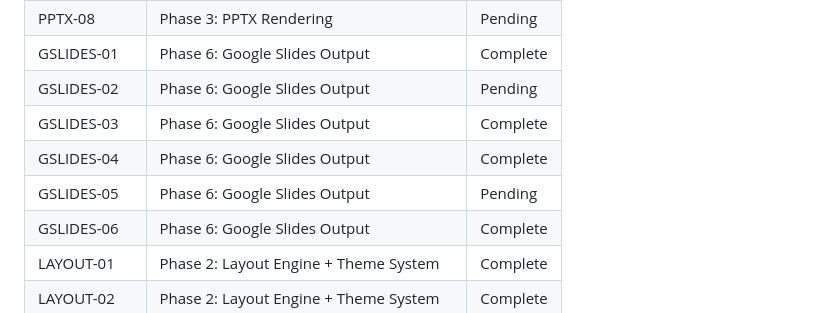
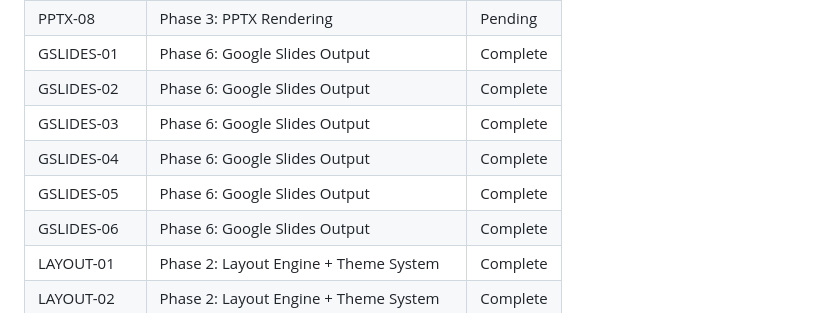
Before and after one commit to Whatsonyourmind/deckforge, a Markdown page: .planning/REQUIREMENTS.md, the part around one of its changes. Drawn GitHub-style.

```diff
--- a/.planning/REQUIREMENTS.md
+++ b/.planning/REQUIREMENTS.md
@@ -226,10 +226,10 @@ Which phases cover which requirements. Updated during roadmap creation.
 | PPTX-07 | Phase 3: PPTX Rendering | Pending |
 | PPTX-08 | Phase 3: PPTX Rendering | Pending |
 | GSLIDES-01 | Phase 6: Google Slides Output | Complete |
-| GSLIDES-02 | Phase 6: Google Slides Output | Pending |
+| GSLIDES-02 | Phase 6: Google Slides Output | Complete |
 | GSLIDES-03 | Phase 6: Google Slides Output | Complete |
 | GSLIDES-04 | Phase 6: Google Slides Output | Complete |
-| GSLIDES-05 | Phase 6: Google Slides Output | Pending |
+| GSLIDES-05 | Phase 6: Google Slides Output | Complete |
 | GSLIDES-06 | Phase 6: Google Slides Output | Complete |
 | LAYOUT-01 | Phase 2: Layout Engine + Theme System | Complete |
 | LAYOUT-02 | Phase 2: Layout Engine + Theme System | Complete |
```
Also changed, not shown: other parts of .planning/REQUIREMENTS.md (+2 -2 lines), .planning/STATE.md (+10 -7 lines), 1 other file.
